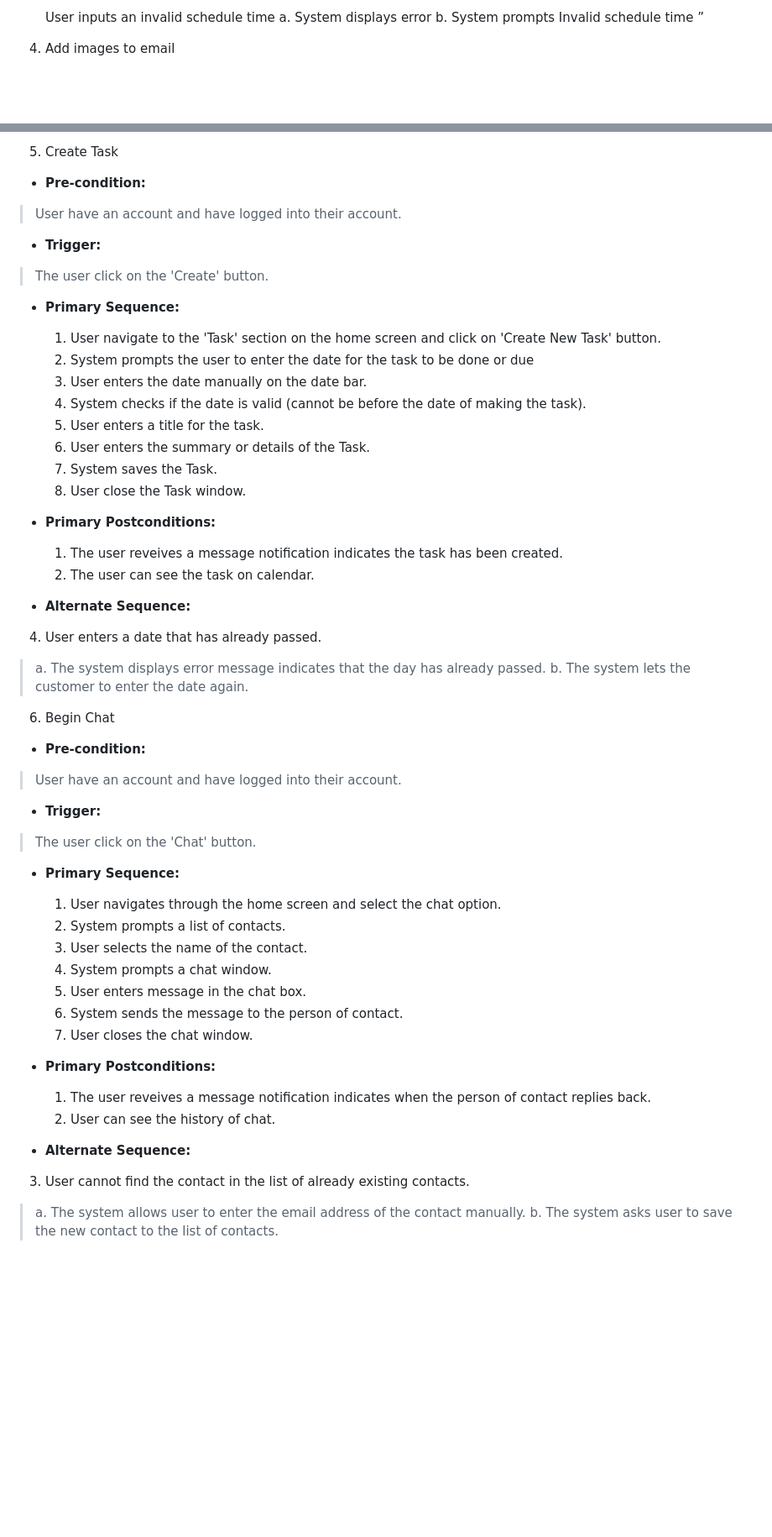
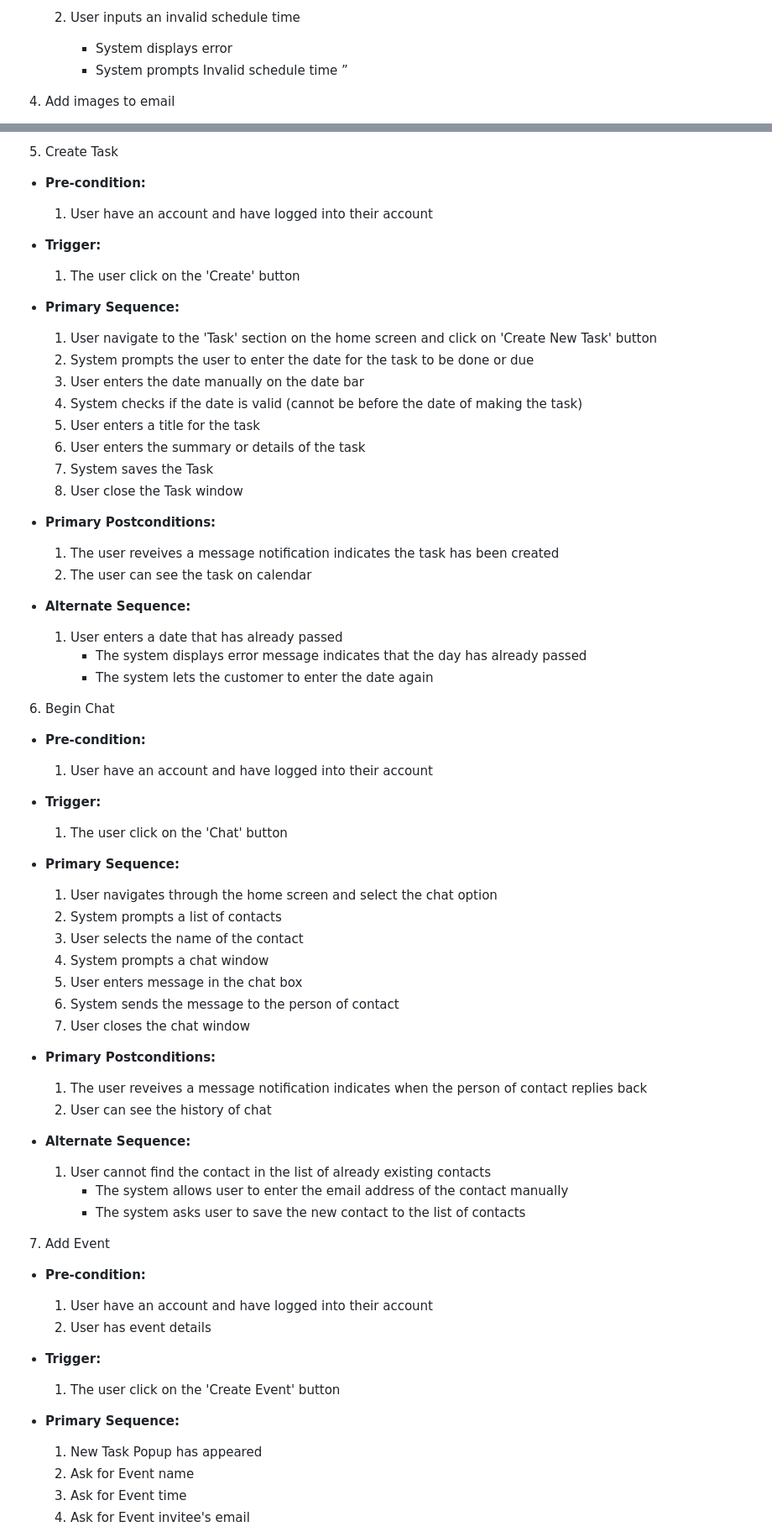
Before and after one commit to CMPE131-Team11/CMPE131-Project, a Markdown page: requirements.md, 2 parts joined by grey strips. Shown at 84% size. GitHub-like rendering; blank space fills up the shorter version.

Commit message:
:memo: Update Requirements.md
- Standardized Use Cases
- Add Use Case for Feminder Function
- Add Use Case for Adding Events

```diff
--- a/requirements.md
+++ b/requirements.md
@@ -92,6 +88,6 @@
 
-  User inputs an invalid schedule time
-      a. System displays error
-      b. System prompts Invalid schedule time ”
+  1. User inputs an invalid schedule time
+      - System displays error
+      - System prompts Invalid schedule time ”
 
 4.  Add images to email
@@ -114,56 +112,67 @@
 
 5. Create Task
 - **Pre-condition:**
-> User have an account and have logged into their account.
+  1. User have an account and have logged into their account
 
 - **Trigger:**
-> The user click on the 'Create' button.
+  1. The user click on the 'Create' button
 
 - **Primary Sequence:**
-
-  1. User navigate to the 'Task' section on the home screen and click on 'Create New Task' button.
+  1. User navigate to the 'Task' section on the home screen and click on 'Create New Task' button
   2. System prompts the user to enter the date for the task to be done or due
-  3. User enters the date manually on the date bar.
-  4. System checks if the date is valid (cannot be before the date of making the task).
-  5. User enters a title for the task.
-  6. User enters the summary or details of the Task.
-  7. System saves the Task.
-  8. User close the Task window.
+  3. User enters the date manually on the date bar
+  4. System checks if the date is valid (cannot be before the date of making the task)
+  5. User enters a title for the task
+  6. User enters the summary or details of the task
+  7. System saves the Task
+  8. User close the Task window
 
 - **Primary Postconditions:**
-  1. The user reveives a message notification indicates the task has been created.
-  2. The user can see the task on calendar.
+  1. The user reveives a message notification indicates the task has been created
+  2. The user can see the task on calendar
 
 - **Alternate Sequence:**
-
-4. User enters a date that has already passed.
-> a. The system displays error message indicates that the day has already passed.
-> b. The system lets the customer to enter the date again.
+  1. User enters a date that has already passed
+      - The system displays error message indicates that the day has already passed
+      - The system lets the customer to enter the date again
 
 
 6. Begin Chat
 - **Pre-condition:**
-> User have an account and have logged into their account.
+  1. User have an account and have logged into their account
 
 - **Trigger:**
-> The user click on the 'Chat' button.
+  1. The user click on the 'Chat' button
 
 - **Primary Sequence:**
-
-  1. User navigates through the home screen and select the chat option.
-  2. System prompts a list of contacts.
-  3. User selects the name of the contact.
-  4. System prompts a chat window.
-  5. User enters message in the chat box.
-  6. System sends the message to the person of contact.
-  7. User closes the chat window.
+  1. User navigates through the home screen and select the chat option
+  2. System prompts a list of contacts
+  3. User selects the name of the contact
+  4. System prompts a chat window
+  5. User enters message in the chat box
+  6. System sends the message to the person of contact
+  7. User closes the chat window
 
 - **Primary Postconditions:**
-  1. The user reveives a message notification indicates when the person of contact replies back.
-  2. User can see the history of chat.
+  1. The user reveives a message notification indicates when the person of contact replies back
+  2. User can see the history of chat
 
 - **Alternate Sequence:**
+  1. User cannot find the contact in the list of already existing contacts
+      - The system allows user to enter the email address of the contact manually
+      - The system asks user to save the new contact to the list of contacts
 
- 3. User cannot find the contact in the list of already existing contacts.
-> a. The system allows user to enter the email address of the contact manually.
-> b. The system asks user to save the new contact to the list of contacts.
+7. Add Event
+- **Pre-condition:**
+  1. User have an account and have logged into their account
+  1. User has event details
+
+- **Trigger:**
+  1. The user click on the 'Create Event' button
+
+- **Primary Sequence:**
+  1. New Task Popup has appeared
+  2. Ask for Event name
+  3. Ask for Event time
+  4. Ask for Event invitee's email
+
```
Also changed, not shown: other parts of requirements.md (+66 -36 lines).
